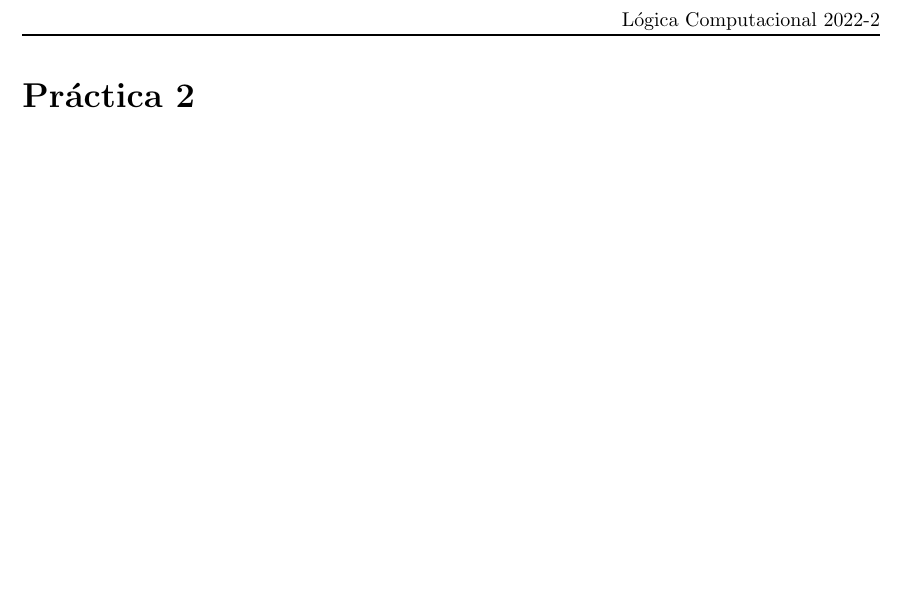
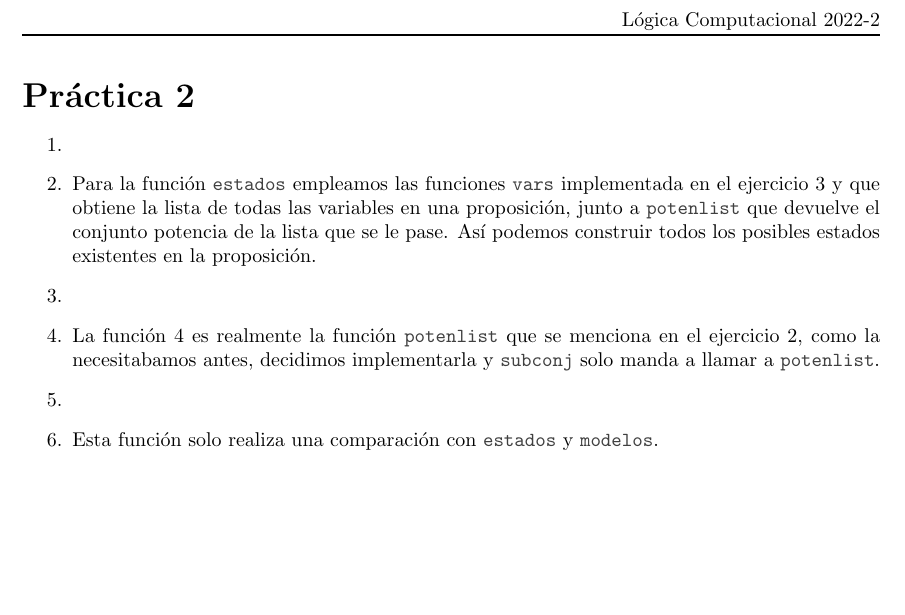
Before and after one commit to Aguilera450/Practicas_LC, a LaTeX document (Practica02/README.tex): part of page 2 of 2, cut so that both start at the same text, the shorter picture padded with empty space. Compiled offline with pdfLaTeX.

Commit message:
UPDATE: documentando en el README.

```diff
--- a/Practica02/README.tex
+++ b/Practica02/README.tex
@@ -64,4 +64,18 @@
 %%%%%%%%%%%%%%%%%%%%%%%%%%%%%%%%%%%%%%%%%%%%%%%%%%%%%%%%%%%%%%%%%%%%%
 %%%%%%%%%%%%%%%%%%%%%%% ESPECIFICACIONES AQUÍ %%%%%%%%%%%%%%%%%%%%%%%
 %%%%%%%%%%%%%%%%%%%%%%%%%%%%%%%%%%%%%%%%%%%%%%%%%%%%%%%%%%%%%%%%%%%%%
+\begin{enumerate}
+\item
+\item Para la función \code{estados} empleamos las funciones \code{vars}
+  implementada en el ejercicio 3 y que obtiene la lista de todas las
+  variables en una proposición, junto a \code{potenlist} que devuelve el
+  conjunto potencia de la lista que se le pase. Así podemos construir todos
+  los posibles estados existentes en la proposición.
+\item
+\item La función 4 es realmente la función \code{potenlist} que se menciona
+  en el ejercicio 2, como la necesitabamos antes, decidimos implementarla
+  y \code{subconj} solo manda a llamar a \code{potenlist}.
+\item
+\item Esta función solo realiza una comparación con \code{estados} y \code{modelos}.
+\end{enumerate}
 \end{document}
```
Also changed, not shown: Practica02/README.pdf.
